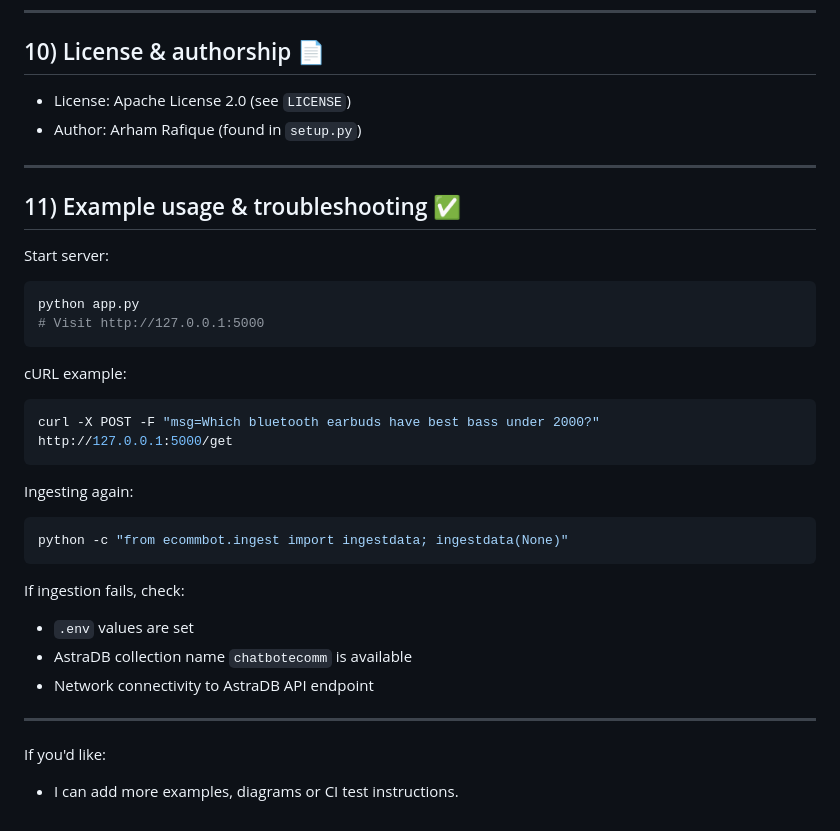
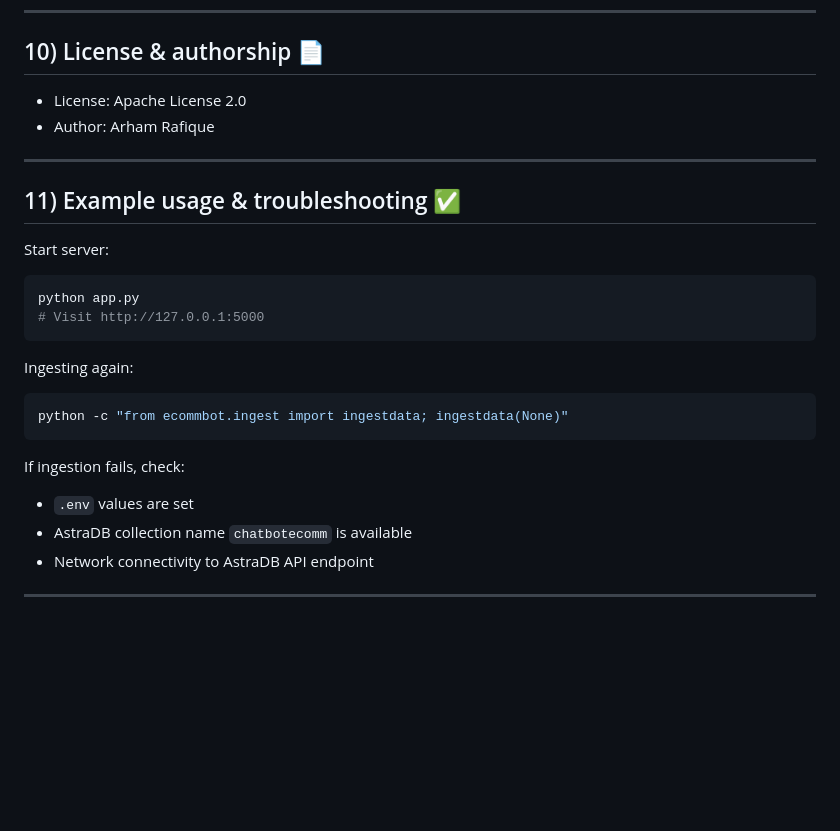
Before and after one commit to arhamm07/E-commerce-RAG-Chatbot, a Markdown page: README.md, the part around the change. GitHub-like rendering; blank space fills up the shorter version.

Commit message:
updated readme added

````diff
--- a/README.md
+++ b/README.md
@@ -143,8 +143,8 @@ Example row:
 ---
 
 ## 10) License & authorship 📄
-- License: Apache License 2.0 (see `LICENSE`)
-- Author: Arham Rafique (found in `setup.py`)
+- License: Apache License 2.0
+- Author: Arham Rafique
 
 ---
 
@@ -156,10 +156,6 @@ python app.py
 # Visit http://127.0.0.1:5000
 ```
 
-cURL example:
-```bash
-curl -X POST -F "msg=Which bluetooth earbuds have best bass under 2000?" http://127.0.0.1:5000/get
-```
 
 Ingesting again:
 ```bash
@@ -171,6 +167,3 @@ If ingestion fails, check:
 - Network connectivity to AstraDB API endpoint
 
 ---
-
-If you'd like:
-- I can add more examples, diagrams or CI test instructions.
````
